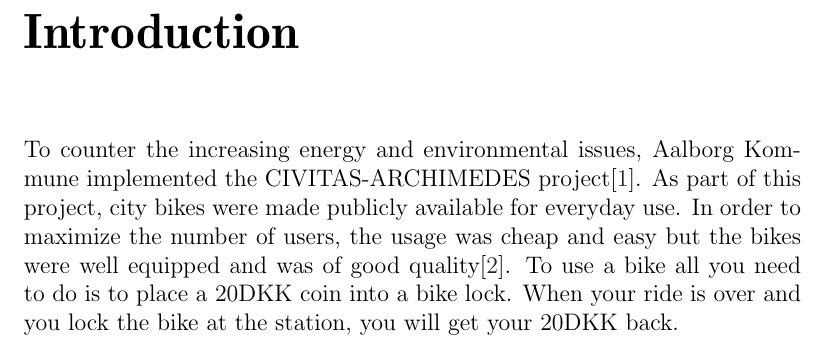
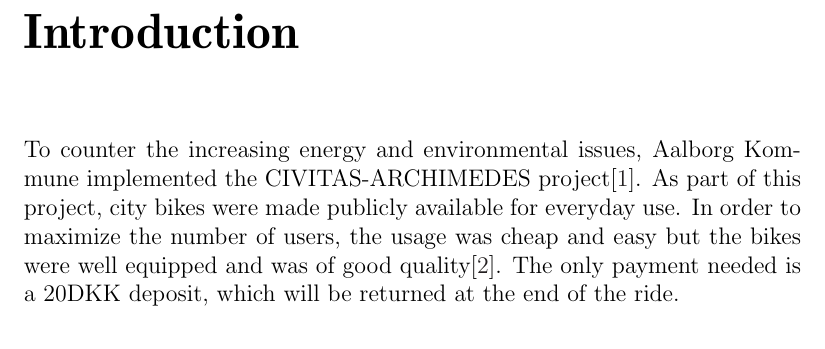
Before and after one commit to sw701e14/report, a LaTeX thesis (main.tex, which reads frontmatter/introduction.tex): part of page 7 of 20, cut so that both start at the same text. Compiled offline with pdfLaTeX.

Commit message:
Some additions to 'Introduction'

```diff
--- a/frontmatter/introduction.tex
+++ b/frontmatter/introduction.tex
@@ -1,3 +1,2 @@
 To counter the increasing energy and environmental issues, Aalborg Kommune implemented the CIVITAS-ARCHIMEDES project\cite{aalborgbycyklenbagcyklen}. As part of this project, city bikes were made publicly available for everyday use.
-In order to maximize the number of users, the usage was cheap and easy but the bikes were well equipped and was of good quality\cite{cykelplanlaegning}.
-To use a bike all you need to do is to place a 20DKK coin into a bike lock. When your ride is over and you lock the bike at the station, you will get your 20DKK back.
+In order to maximize the number of users, the usage was cheap and easy but the bikes were well equipped and was of good quality\cite{cykelplanlaegning}. The only payment needed is a 20DKK deposit, which will be returned at the end of the ride.
```
